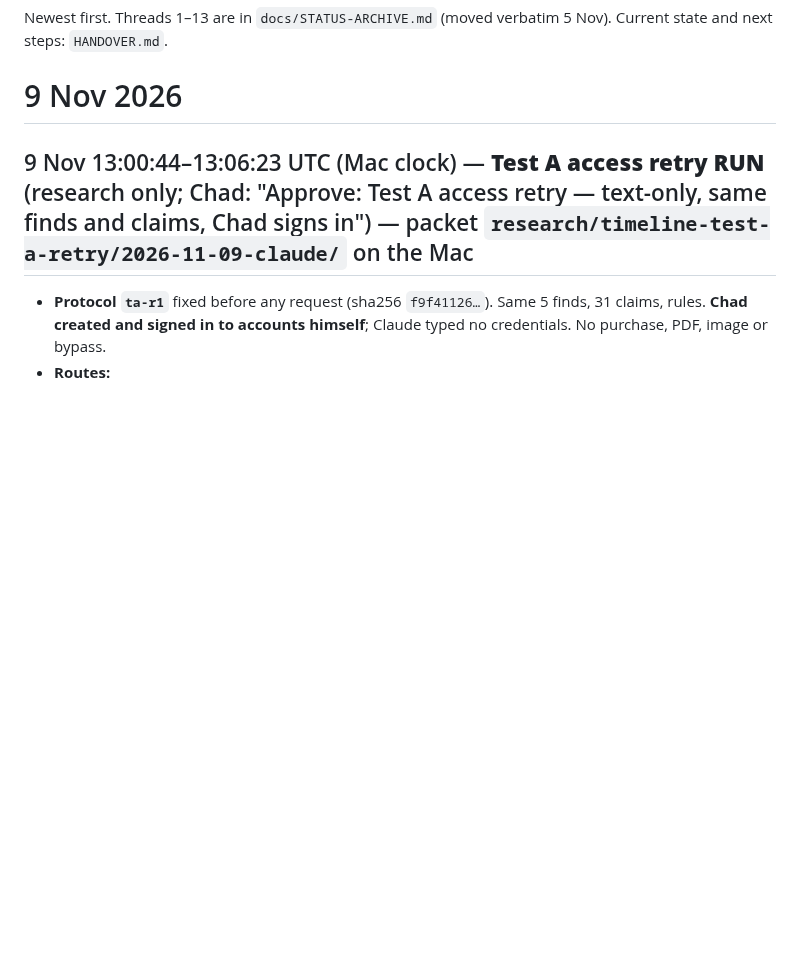
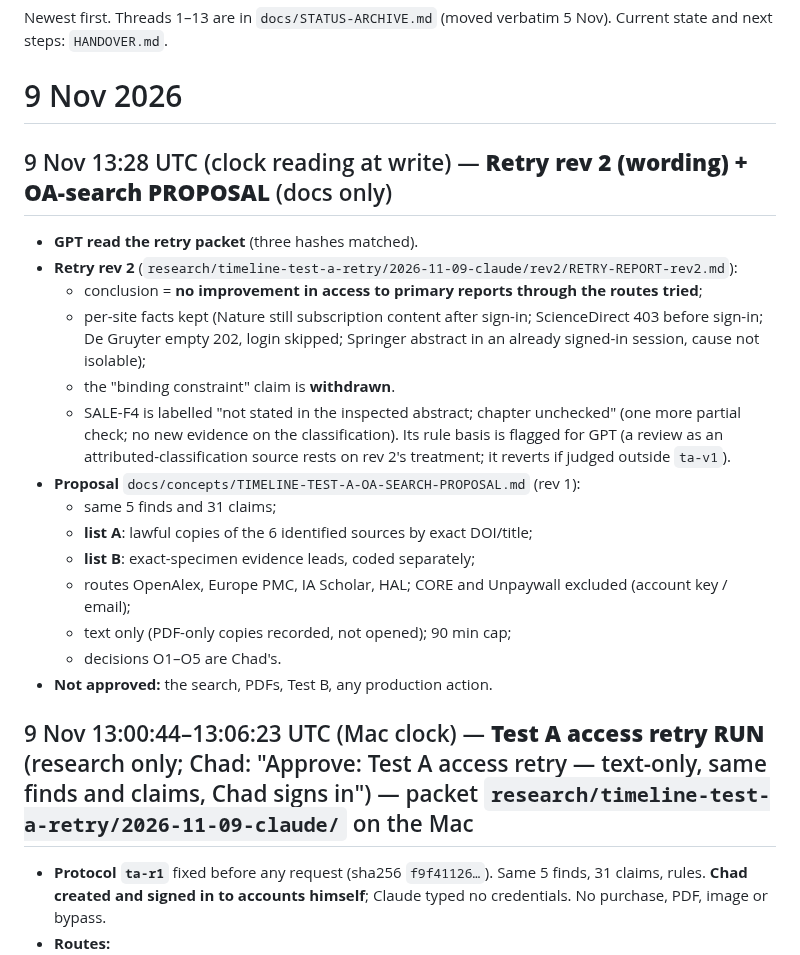
Before and after one commit to TheOneTheOnlyTheChad/mother-earth, a Markdown page: STATUS.md, the part around the change. Rendered like a GitHub page; blank space fills up the shorter version.

Commit message:
docs: Test A retry rev 2 recorded; open-access search proposal rev 1
Co-Authored-By: Claude Opus 5.5 <noreply@anthropic.com>
Claude-Session: https://claude.ai/code/session_01SPPtyWxegydMqzzXv6VZu7

```diff
--- a/STATUS.md
+++ b/STATUS.md
@@ -3,6 +3,22 @@
 Newest first. Threads 1–13 are in `docs/STATUS-ARCHIVE.md` (moved verbatim 5 Nov). Current state and next steps: `HANDOVER.md`.
 
 # 9 Nov 2026
+
+## 9 Nov 13:28 UTC (clock reading at write) — **Retry rev 2 (wording) + OA-search PROPOSAL** (docs only)
+- **GPT read the retry packet** (three hashes matched).
+- **Retry rev 2** (`research/timeline-test-a-retry/2026-11-09-claude/rev2/RETRY-REPORT-rev2.md`):
+  - conclusion = **no improvement in access to primary reports through the routes tried**;
+  - per-site facts kept (Nature still subscription content after sign-in; ScienceDirect 403 before sign-in; De Gruyter empty 202, login skipped; Springer abstract in an already signed-in session, cause not isolable);
+  - the "binding constraint" claim is **withdrawn**.
+  - SALE-F4 is labelled "not stated in the inspected abstract; chapter unchecked" (one more partial check; no new evidence on the classification). Its rule basis is flagged for GPT (a review as an attributed-classification source rests on rev 2's treatment; it reverts if judged outside `ta-v1`).
+- **Proposal** `docs/concepts/TIMELINE-TEST-A-OA-SEARCH-PROPOSAL.md` (rev 1):
+  - same 5 finds and 31 claims;
+  - **list A**: lawful copies of the 6 identified sources by exact DOI/title;
+  - **list B**: exact-specimen evidence leads, coded separately;
+  - routes OpenAlex, Europe PMC, IA Scholar, HAL; CORE and Unpaywall excluded (account key / email);
+  - text only (PDF-only copies recorded, not opened); 90 min cap;
+  - decisions O1–O5 are Chad's.
+- **Not approved:** the search, PDFs, Test B, any production action.
 
 ## 9 Nov 13:00:44–13:06:23 UTC (Mac clock) — **Test A access retry RUN** (research only; Chad: "Approve: Test A access retry — text-only, same finds and claims, Chad signs in") — packet `research/timeline-test-a-retry/2026-11-09-claude/` on the Mac
 - **Protocol `ta-r1`** fixed before any request (sha256 `f9f41126…`). Same 5 finds, 31 claims, rules. **Chad created and signed in to accounts himself**; Claude typed no credentials. No purchase, PDF, image or bypass.
```
Also changed, not shown: HANDOVER.md (+1 -0 lines), docs/concepts/TIMELINE-TEST-A-OA-SEARCH-PROPOSAL.md (added, +98 -0 lines).
